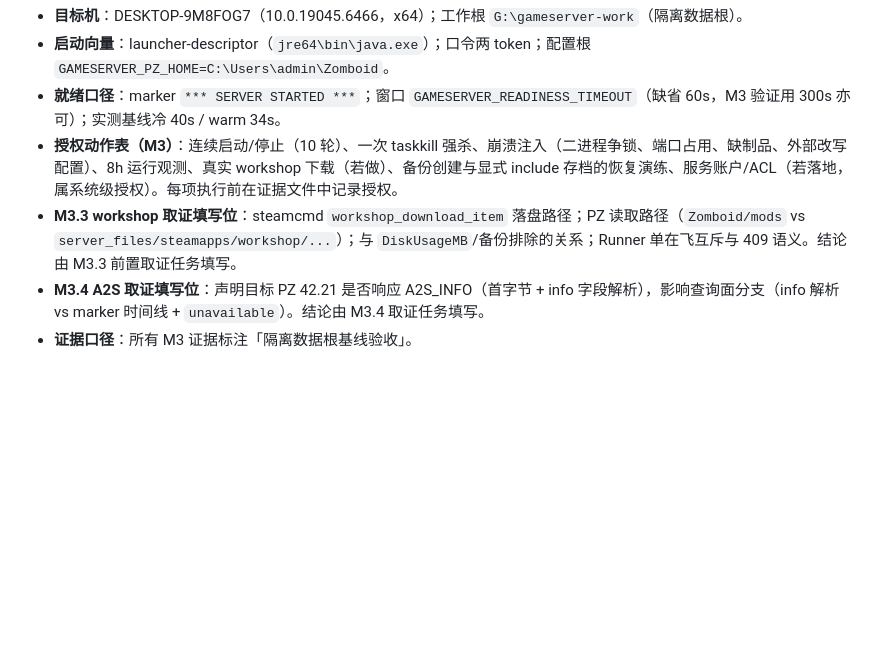
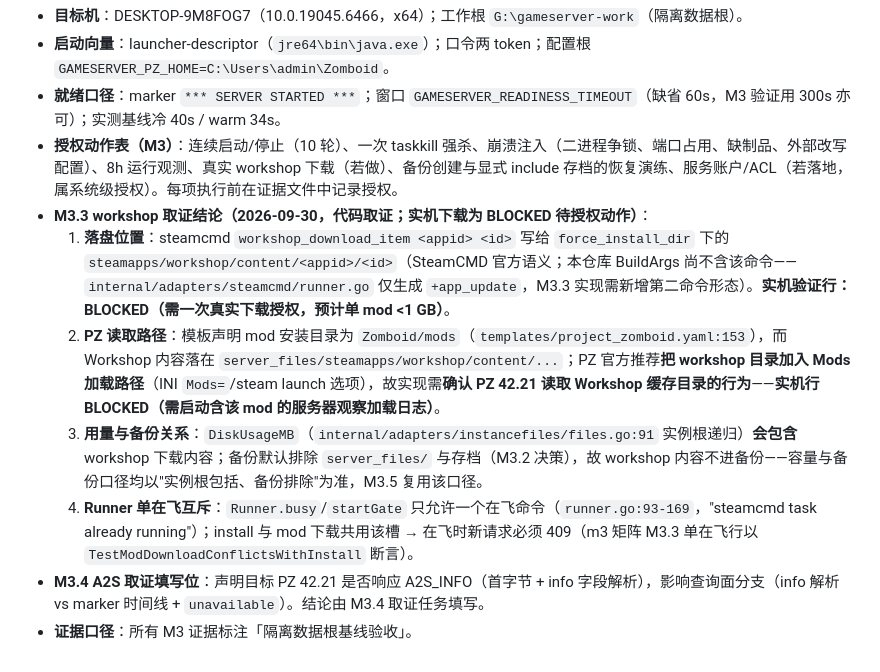
Before and after one commit to mj8724/gameserver, a Markdown page: docs/acceptance/TARGET-MANIFEST-windows.md, the part around the change. GitHub-like rendering; blank space fills up the shorter version.

Commit message:
Record the M3.3 workshop evidence findings (code trail; live downloads blocked on authorization)

```diff
--- a/docs/acceptance/TARGET-MANIFEST-windows.md
+++ b/docs/acceptance/TARGET-MANIFEST-windows.md
@@ -66,6 +66,10 @@ PAUSE
 - **启动向量**：launcher-descriptor（`jre64\bin\java.exe`）；口令两 token；配置根 `GAMESERVER_PZ_HOME=C:\Users\admin\Zomboid`。
 - **就绪口径**：marker `*** SERVER STARTED ***`；窗口 `GAMESERVER_READINESS_TIMEOUT`（缺省 60s，M3 验证用 300s 亦可）；实测基线冷 40s / warm 34s。
 - **授权动作表（M3）**：连续启动/停止（10 轮）、一次 taskkill 强杀、崩溃注入（二进程争锁、端口占用、缺制品、外部改写配置）、8h 运行观测、真实 workshop 下载（若做）、备份创建与显式 include 存档的恢复演练、服务账户/ACL（若落地，属系统级授权）。每项执行前在证据文件中记录授权。
-- **M3.3 workshop 取证填写位**：steamcmd `workshop_download_item` 落盘路径；PZ 读取路径（`Zomboid/mods` vs `server_files/steamapps/workshop/...`）；与 `DiskUsageMB`/备份排除的关系；Runner 单在飞互斥与 409 语义。结论由 M3.3 前置取证任务填写。
+- **M3.3 workshop 取证结论（2026-09-30，代码取证；实机下载为 BLOCKED 待授权动作）**：
+  1. **落盘位置**：steamcmd `workshop_download_item <appid> <id>` 写给 `force_install_dir` 下的 `steamapps/workshop/content/<appid>/<id>`（SteamCMD 官方语义；本仓库 BuildArgs 尚不含该命令——`internal/adapters/steamcmd/runner.go` 仅生成 `+app_update`，M3.3 实现需新增第二命令形态）。**实机验证行：BLOCKED（需一次真实下载授权，预计单 mod <1 GB）**。
+  2. **PZ 读取路径**：模板声明 mod 安装目录为 `Zomboid/mods`（`templates/project_zomboid.yaml:153`），而 Workshop 内容落在 `server_files/steamapps/workshop/content/...`；PZ 官方推荐**把 workshop 目录加入 Mods 加载路径**（INI `Mods=`/steam launch 选项），故实现需**确认 PZ 42.21 读取 Workshop 缓存目录的行为**——**实机行 BLOCKED（需启动含该 mod 的服务器观察加载日志）**。
+  3. **用量与备份关系**：`DiskUsageMB`（`internal/adapters/instancefiles/files.go:91` 实例根递归）**会包含** workshop 下载内容；备份默认排除 `server_files/` 与存档（M3.2 决策），故 workshop 内容不进备份——容量与备份口径均以"实例根包括、备份排除"为准，M3.5 复用该口径。
+  4. **Runner 单在飞互斥**：`Runner.busy`/`startGate` 只允许一个在飞命令（`runner.go:93-169`，"steamcmd task already running"）；install 与 mod 下载共用该槽 → 在飞时新请求必须 409（m3 矩阵 M3.3 单在飞行以 `TestModDownloadConflictsWithInstall` 断言）。
 - **M3.4 A2S 取证填写位**：声明目标 PZ 42.21 是否响应 A2S_INFO（首字节 + info 字段解析），影响查询面分支（info 解析 vs marker 时间线 + `unavailable`）。结论由 M3.4 取证任务填写。
 - **证据口径**：所有 M3 证据标注「隔离数据根基线验收」。
```
Also changed, not shown: docs/acceptance/M3-GO-PZ-RELIABILITY.md (+1 -1 lines).
